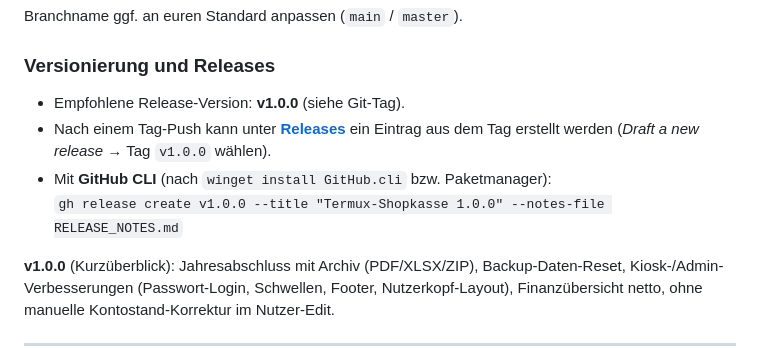
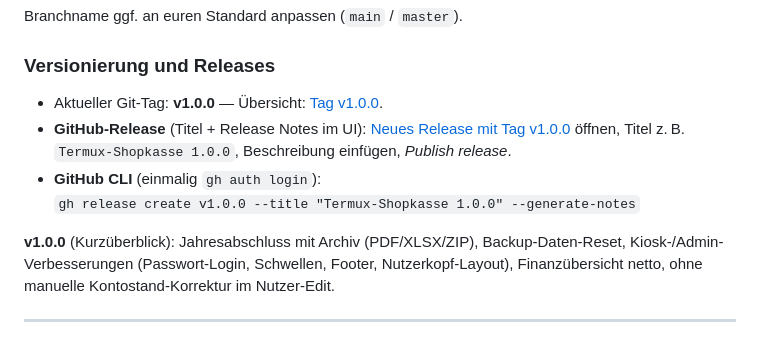
Before and after one commit to chrishaef/termux-kasse, a Markdown page: README.md, the part around the change. GitHub-like rendering.

Commit message:
README: direkter Link fuer GitHub-Release v1.0.0
Made-with: Cursor

```diff
--- a/README.md
+++ b/README.md
@@ -292,10 +292,10 @@ Branchname ggf. an euren Standard anpassen (`main` / `master`).
 
 ### Versionierung und Releases
 
-- Empfohlene Release-Version: **v1.0.0** (siehe Git-Tag).
-- Nach einem Tag-Push kann unter **[Releases](https://github.com/chrishaef/termux-kasse/releases)** ein Eintrag aus dem Tag erstellt werden (*Draft a new release* → Tag `v1.0.0` wählen).
-- Mit **GitHub CLI** (nach `winget install GitHub.cli` bzw. Paketmanager):
-  `gh release create v1.0.0 --title "Termux-Shopkasse 1.0.0" --notes-file RELEASE_NOTES.md`
+- Aktueller Git-Tag: **v1.0.0** — Übersicht: [Tag v1.0.0](https://github.com/chrishaef/termux-kasse/releases/tag/v1.0.0).
+- **GitHub-Release** (Titel + Release Notes im UI): [Neues Release mit Tag v1.0.0](https://github.com/chrishaef/termux-kasse/releases/new?tag=v1.0.0) öffnen, Titel z. B. `Termux-Shopkasse 1.0.0`, Beschreibung einfügen, *Publish release*.
+- **GitHub CLI** (einmalig `gh auth login`):
+  `gh release create v1.0.0 --title "Termux-Shopkasse 1.0.0" --generate-notes`
 
 **v1.0.0** (Kurzüberblick): Jahresabschluss mit Archiv (PDF/XLSX/ZIP), Backup-Daten-Reset, Kiosk-/Admin-Verbesserungen (Passwort-Login, Schwellen, Footer, Nutzerkopf-Layout), Finanzübersicht netto, ohne manuelle Kontostand-Korrektur im Nutzer-Edit.
 
```
